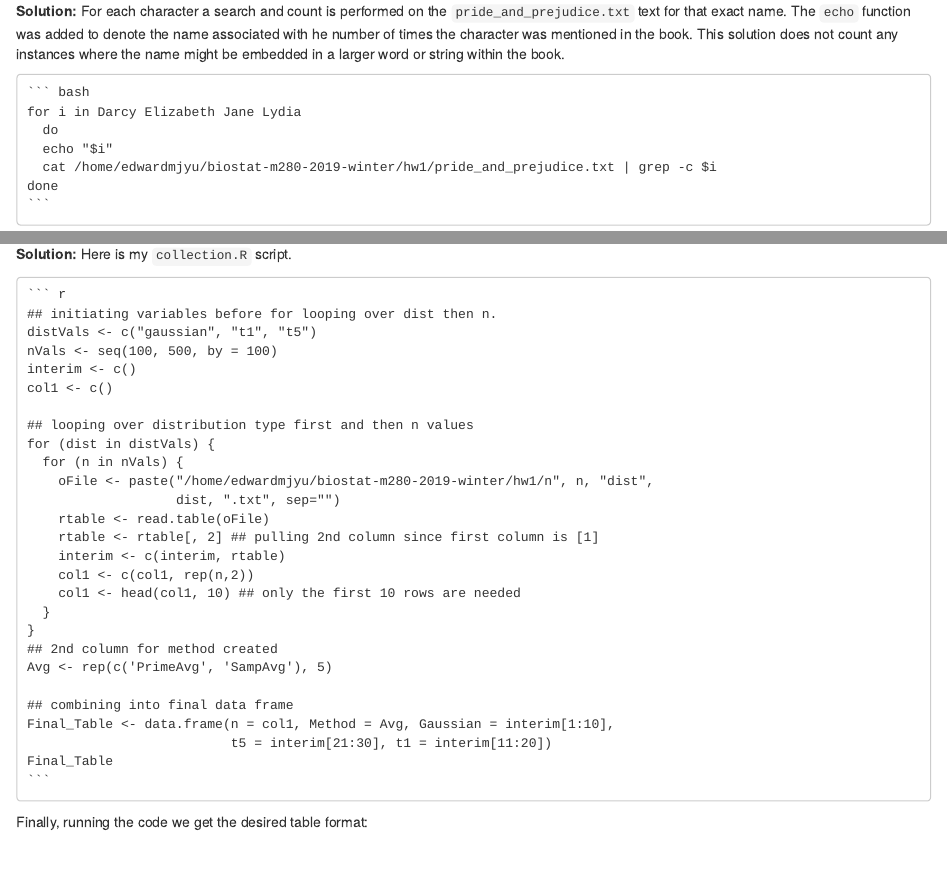
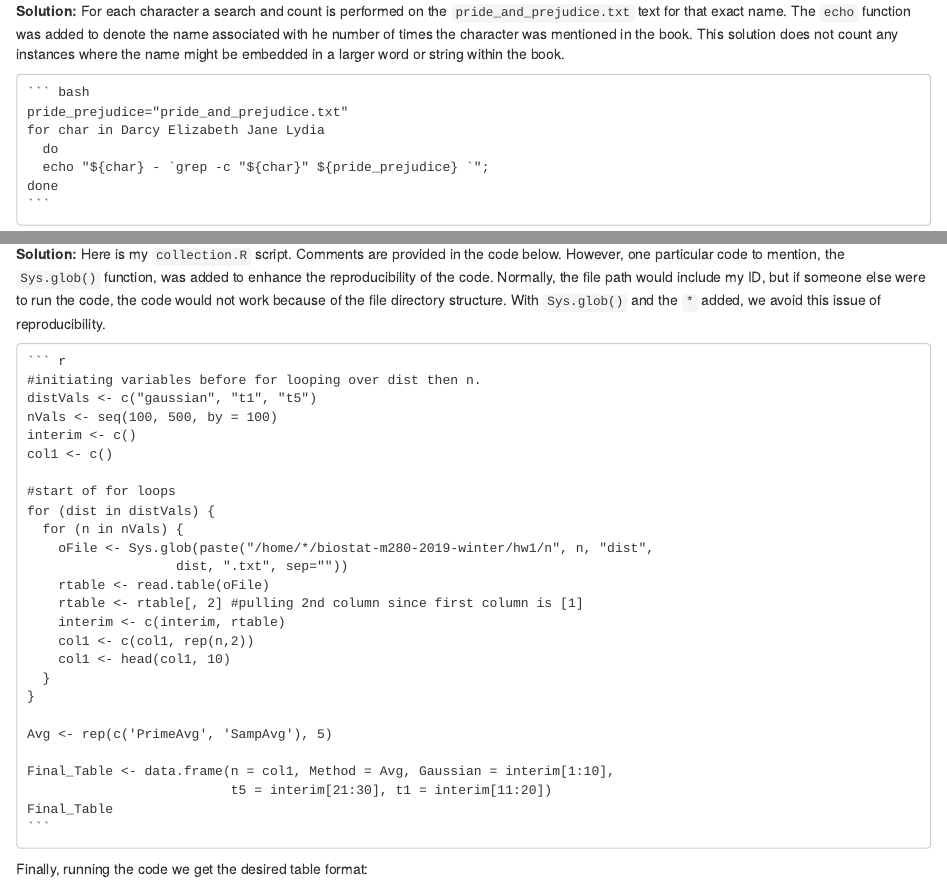
Before and after one commit to edwardmjyu/biostat-m280-2019-winter, an R Markdown document (hw1/hw1sol.Rmd): the page in a window 1100 px wide, from 2090 px down, and a second part further down, joined at a grey line. Rendered offline with R 4.5, knitr and Pandoc, with nearby package versions.

Commit message:
-changed collection.R to include the Sys.glob() function to improve reproducibility
-changed main hw1sol file for problem 3 to improve readability

````diff
--- a/hw1/collection.R
+++ b/hw1/collection.R
@@ -7,8 +7,8 @@ col1 <- c()
 #start of for loops
 for (dist in distVals) {
   for (n in nVals) {
-    oFile <- paste("/home/edwardmjyu/biostat-m280-2019-winter/hw1/n", n, "dist",
-                   dist, ".txt", sep="")
+    oFile <- Sys.glob(paste("/home/*/biostat-m280-2019-winter/hw1/n", n, "dist",
+                   dist, ".txt", sep=""))
     rtable <- read.table(oFile)
     rtable <- rtable[, 2] #pulling 2nd column since first column is [1]
     interim <- c(interim, rtable)
--- a/hw1/hw1sol.Rmd
+++ b/hw1/hw1sol.Rmd
@@ -84,9 +84,9 @@ Do **not** put this text file `pride_and_prejudice.txt` in Git. Using a `for` lo
 
 **Solution:** For each character a search and count is performed on the `pride_and_prejudice.txt` text for that exact name. The `echo` function was added to denote the name associated with he number of times the character was mentioned in the book. This solution does not count any instances where the name might be embedded in a larger word or string within the book.
     ```{bash}
-    for i in Darcy Elizabeth Jane Lydia
+    pride_prejudice="pride_and_prejudice.txt"
+    for char in Darcy Elizabeth Jane Lydia
       do
-      echo "$i"
-      cat /home/edwardmjyu/biostat-m280-2019-winter/hw1/pride_and_prejudice.txt | grep -c $i
+      echo "${char} - `grep -c "${char}" ${pride_prejudice} `";
     done
     ```
@@ -195,31 +187,30 @@ Now, running the script we create our outputted files containing MSE values for
 
 3. Write an R script to collect simulation results from output files and print average MSEs in a table of format.
 
-**Solution:** Here is my `collection.R` script.
+**Solution:** Here is my `collection.R` script. Comments are provided in the code below. However, one particular code to mention, the `Sys.glob()` function, was added to enhance the reproducibility of the code. Normally, the file path would include my ID, but if someone else were to run the code, the code would not work because of the file directory structure. With `Sys.glob()` and the `*` added, we avoid this issue of reproducibility.
 
     ```{r eval=FALSE}
-    ## initiating variables before for looping over dist then n.
+    #initiating variables before for looping over dist then n.
     distVals <- c("gaussian", "t1", "t5")
     nVals <- seq(100, 500, by = 100)
     interim <- c()
     col1 <- c()
 
-    ## looping over distribution type first and then n values
+    #start of for loops
     for (dist in distVals) {
       for (n in nVals) {
-        oFile <- paste("/home/edwardmjyu/biostat-m280-2019-winter/hw1/n", n, "dist",
-                       dist, ".txt", sep="")
+        oFile <- Sys.glob(paste("/home/*/biostat-m280-2019-winter/hw1/n", n, "dist",
+                       dist, ".txt", sep=""))
         rtable <- read.table(oFile)
-        rtable <- rtable[, 2] ## pulling 2nd column since first column is [1]
+        rtable <- rtable[, 2] #pulling 2nd column since first column is [1]
         interim <- c(interim, rtable)
         col1 <- c(col1, rep(n,2))
-        col1 <- head(col1, 10) ## only the first 10 rows are needed
+        col1 <- head(col1, 10)
       }
     }
-    ## 2nd column for method created
+
     Avg <- rep(c('PrimeAvg', 'SampAvg'), 5)
 
-    ## combining into final data frame
     Final_Table <- data.frame(n = col1, Method = Avg, Gaussian = interim[1:10],
                               t5 = interim[21:30], t1 = interim[11:20])
     Final_Table
````
Also changed, not shown: hw1/hw1sol.Rmd (8 more changed lines).
